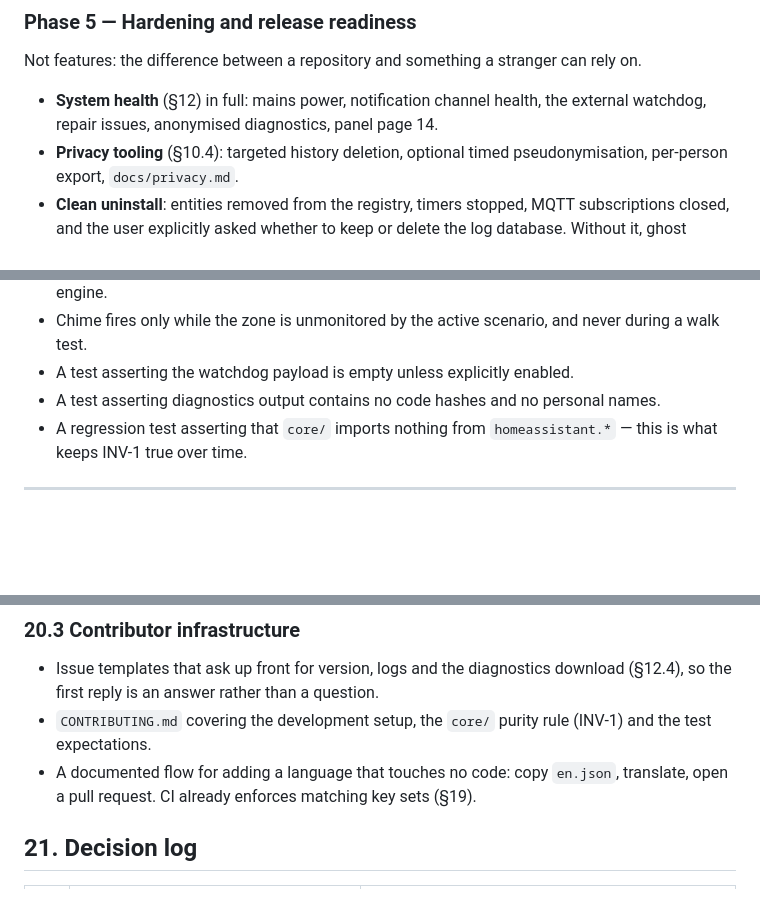
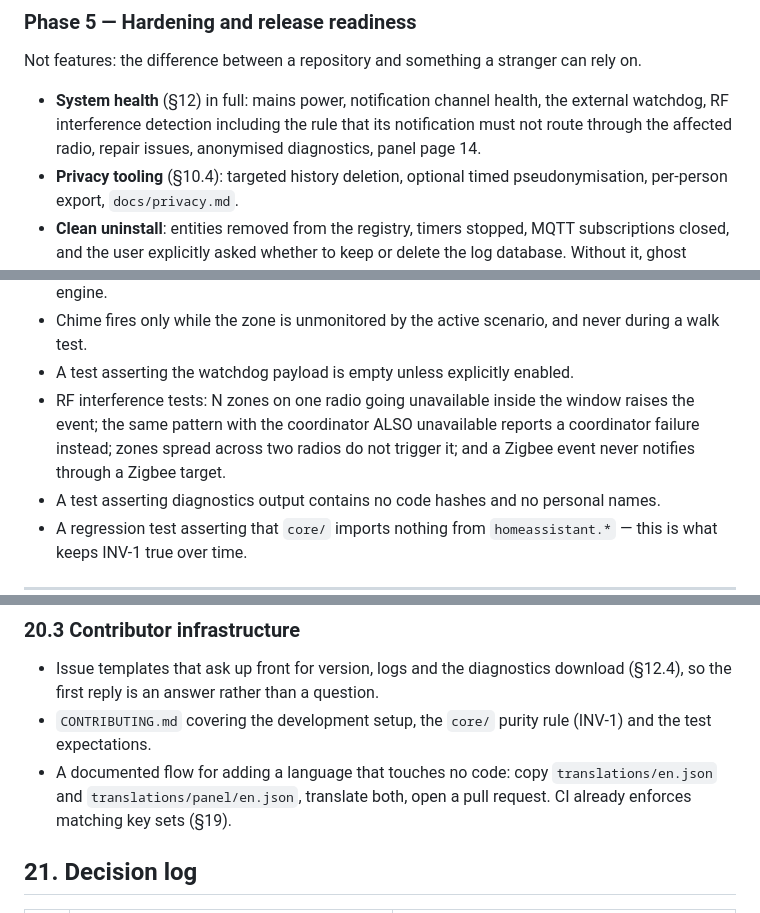
Before and after one commit to foyer-labs/Foyer-Home-Defender, a Markdown page: docs/SPEC.md, 3 parts joined by grey strips. GitHub-like rendering; blank space fills up the shorter version.

```diff
--- a/docs/SPEC.md
+++ b/docs/SPEC.md
@@ -1322,7 +1371,9 @@ Not features: the difference between a repository and something a stranger can
 rely on.
 
 - **System health** (§12) in full: mains power, notification channel health, the
-  external watchdog, repair issues, anonymised diagnostics, panel page 14.
+  external watchdog, RF interference detection including the rule that its
+  notification must not route through the affected radio, repair issues,
+  anonymised diagnostics, panel page 14.
 - **Privacy tooling** (§10.4): targeted history deletion, optional timed
   pseudonymisation, per-person export, `docs/privacy.md`.
 - **Clean uninstall**: entities removed from the registry, timers stopped, MQTT
@@ -1428,6 +1481,10 @@ rendition.
 - Chime fires only while the zone is unmonitored by the active scenario, and never
   during a walk test.
 - A test asserting the watchdog payload is empty unless explicitly enabled.
+- RF interference tests: N zones on one radio going unavailable inside the window
+  raises the event; the same pattern with the coordinator ALSO unavailable reports
+  a coordinator failure instead; zones spread across two radios do not trigger it;
+  and a Zigbee event never notifies through a Zigbee target.
 - A test asserting diagnostics output contains no code hashes and no personal names.
 - A regression test asserting that `core/` imports nothing from
   `homeassistant.*` — this is what keeps INV-1 true over time.
@@ -1468,8 +1525,9 @@ other way it becomes a permanent source of issues that are nobody's bug.
   (§12.4), so the first reply is an answer rather than a question.
 - `CONTRIBUTING.md` covering the development setup, the `core/` purity rule
   (INV-1) and the test expectations.
-- A documented flow for adding a language that touches no code: copy `en.json`,
-  translate, open a pull request. CI already enforces matching key sets (§19).
+- A documented flow for adding a language that touches no code: copy
+  `translations/en.json` and `translations/panel/en.json`, translate both, open a
+  pull request. CI already enforces matching key sets (§19).
 
 ## 21. Decision log
 
```
Also changed, not shown: other parts of docs/SPEC.md (+59 -6 lines).
